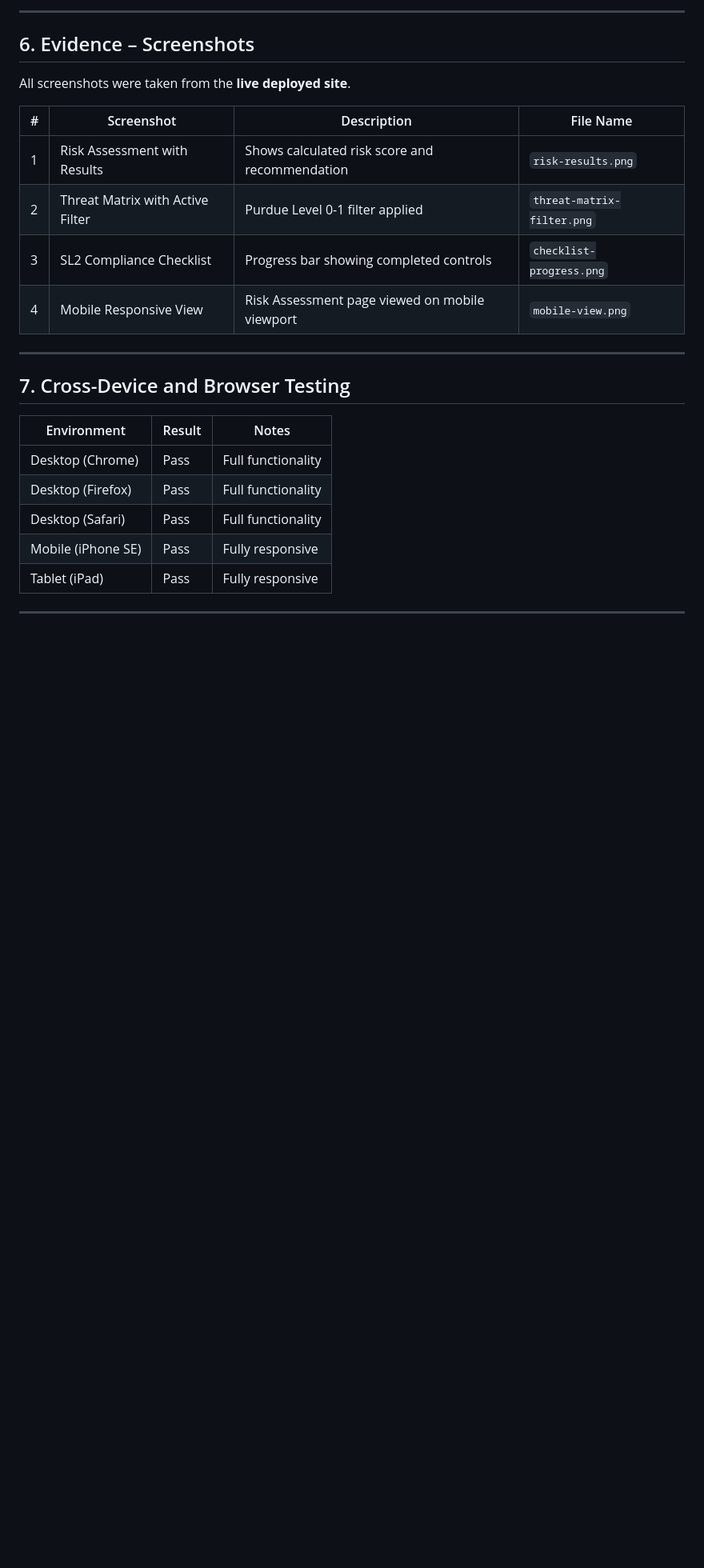
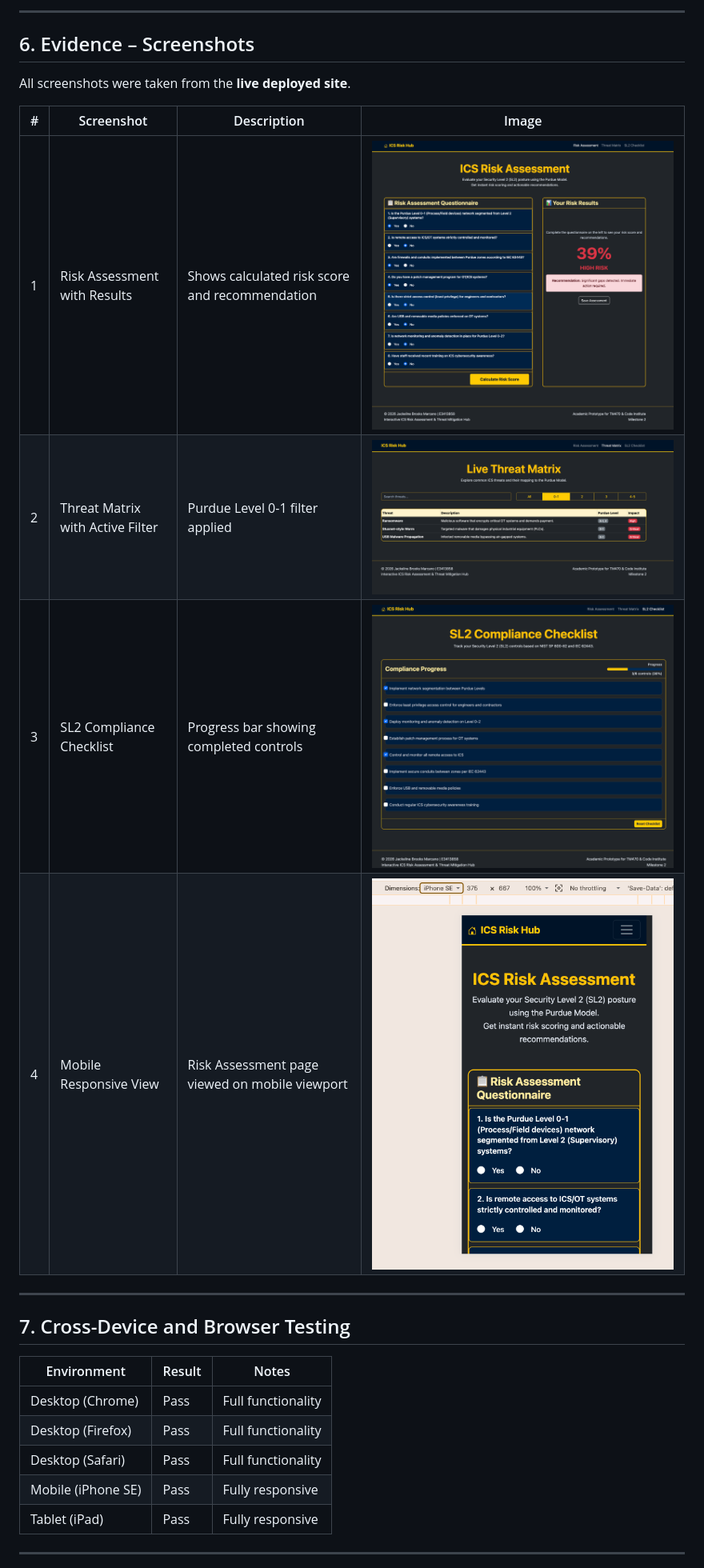
Before and after one commit to JackelineBDM/ics-interactive-hub, a Markdown page: TESTING.md, the part around the change. Shown at 80% size. GitHub-like rendering; blank space fills up the shorter version.

Commit message:
docs: fix screenshots to display properly in TESTING.md

```diff
--- a/TESTING.md
+++ b/TESTING.md
@@ -83,12 +83,12 @@ All 8 User Stories were tested using **Given-When-Then** acceptance criteria. Al
 
 All screenshots were taken from the **live deployed site**.
 
-| # | Screenshot                        | Description                                              | File Name                    |
-|---|-----------------------------------|----------------------------------------------------------|------------------------------|
-| 1 | Risk Assessment with Results      | Shows calculated risk score and recommendation           | `risk-results.png`           |
-| 2 | Threat Matrix with Active Filter  | Purdue Level 0-1 filter applied                          | `threat-matrix-filter.png`   |
-| 3 | SL2 Compliance Checklist          | Progress bar showing completed controls                  | `checklist-progress.png`     |
-| 4 | Mobile Responsive View            | Risk Assessment page viewed on mobile viewport           | `mobile-view.png`            |
+| # | Screenshot | Description | Image |
+|---|------------|-------------|-------|
+| 1 | Risk Assessment with Results | Shows calculated risk score and recommendation | ![Risk Assessment Results](screenshots/risk-results.png) |
+| 2 | Threat Matrix with Active Filter | Purdue Level 0-1 filter applied | ![Threat Matrix Filter](screenshots/threat-matrix-filter.png) |
+| 3 | SL2 Compliance Checklist | Progress bar showing completed controls | ![Compliance Checklist Progress](screenshots/checklist-progress.png) |
+| 4 | Mobile Responsive View | Risk Assessment page viewed on mobile viewport | ![Mobile View](screenshots/mobile-view.png) |
 
 ---
 
```
